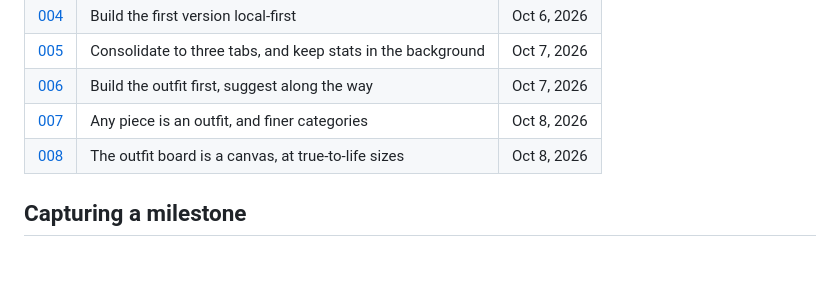
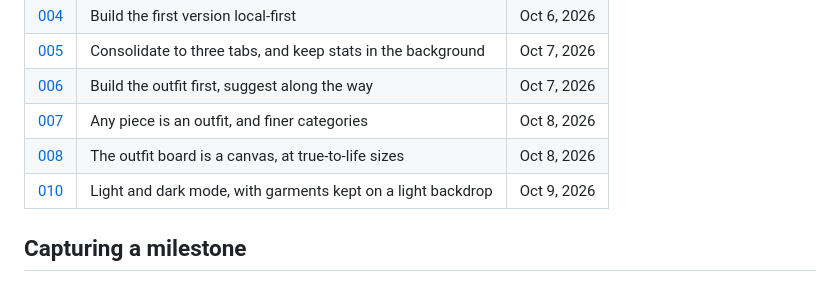
Before and after one commit to dango-design/rotation, a Markdown page: docs/process/README.md, the part around the change. Rendered like a GitHub page.

Commit message:
docs: decision 010, light and dark mode

```diff
--- a/docs/process/README.md
+++ b/docs/process/README.md
@@ -26,6 +26,7 @@ How this project got from idea to app, kept so every step can be referenced late
 | [006](decisions/006-build-first-suggest-along-the-way.md) | Build the outfit first, suggest along the way | Oct 7, 2026 |
 | [007](decisions/007-any-piece-is-an-outfit.md) | Any piece is an outfit, and finer categories | Oct 8, 2026 |
 | [008](decisions/008-outfit-canvas.md) | The outfit board is a canvas, at true-to-life sizes | Oct 8, 2026 |
+| [010](decisions/010-light-and-dark-mode.md) | Light and dark mode, with garments kept on a light backdrop | Oct 9, 2026 |
 
 ## Capturing a milestone
 
```
Also changed, not shown: 1 other file.
